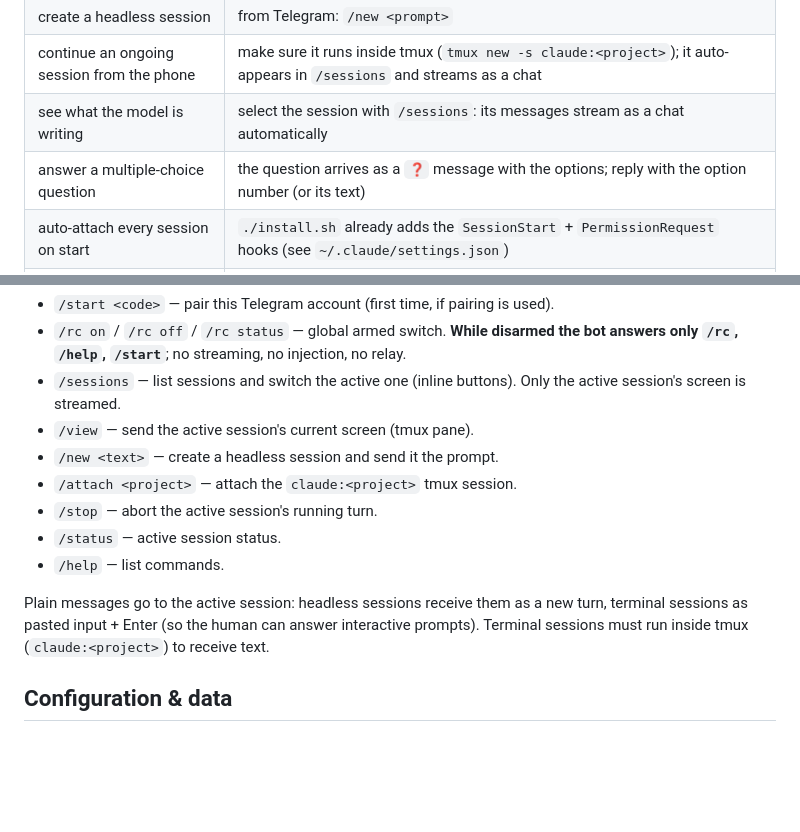
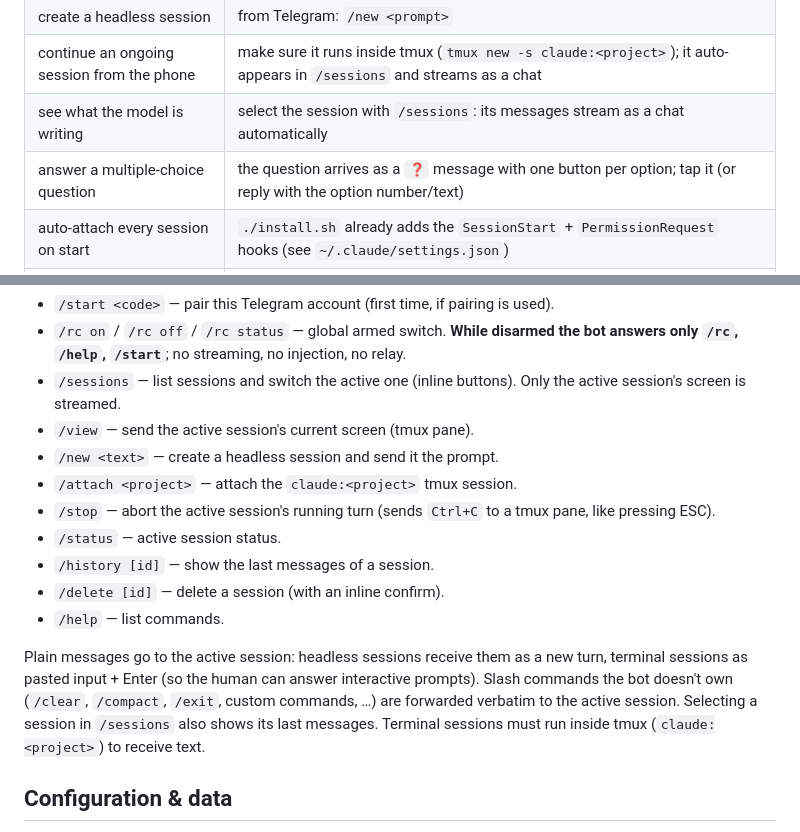
Before and after one commit to ontech7/claude-omni-rc, a Markdown page: AI-GUIDE.md, 2 parts joined by grey strips. Rendered like a GitHub page; blank space fills up the shorter version.

```diff
--- a/AI-GUIDE.md
+++ b/AI-GUIDE.md
@@ -48,7 +48,7 @@ npm install
 | create a headless session | from Telegram: `/new <prompt>` |
 | continue an ongoing session from the phone | make sure it runs inside tmux (`tmux new -s claude:<project>`); it auto-appears in `/sessions` and streams as a chat |
 | see what the model is writing | select the session with `/sessions`: its messages stream as a chat automatically |
-| answer a multiple-choice question | the question arrives as a `❓` message with the options; reply with the option number (or its text) |
+| answer a multiple-choice question | the question arrives as a `❓` message with one button per option; tap it (or reply with the option number/text) |
 | auto-attach every session on start | `./install.sh` already adds the `SessionStart` + `PermissionRequest` hooks (see `~/.claude/settings.json`) |
 | attach a terminal (tmux) session | from Telegram: `/attach <project>` (session must be named `claude:<project>`) |
 | stop a session / a running turn | from Telegram: `/stop` |
@@ -70,14 +70,19 @@ npm install
 - `/view` — send the active session's current screen (tmux pane).
 - `/new <text>` — create a headless session and send it the prompt.
 - `/attach <project>` — attach the `claude:<project>` tmux session.
-- `/stop` — abort the active session's running turn.
+- `/stop` — abort the active session's running turn (sends `Ctrl+C` to a tmux
+  pane, like pressing ESC).
 - `/status` — active session status.
+- `/history [id]` — show the last messages of a session.
+- `/delete [id]` — delete a session (with an inline confirm).
 - `/help` — list commands.
 
 Plain messages go to the active session: headless sessions receive them as a
 new turn, terminal sessions as pasted input + Enter (so the human can answer
-interactive prompts). Terminal sessions must run inside tmux (`claude:<project>`)
-to receive text.
+interactive prompts). Slash commands the bot doesn't own (`/clear`, `/compact`,
+`/exit`, custom commands, …) are forwarded verbatim to the active session.
+Selecting a session in `/sessions` also shows its last messages.
+Terminal sessions must run inside tmux (`claude:<project>`) to receive text.
 
 ## Configuration & data
 
```
Also changed, not shown: CHANGELOG.md (+19 -0 lines), README.md (+12 -6 lines).
